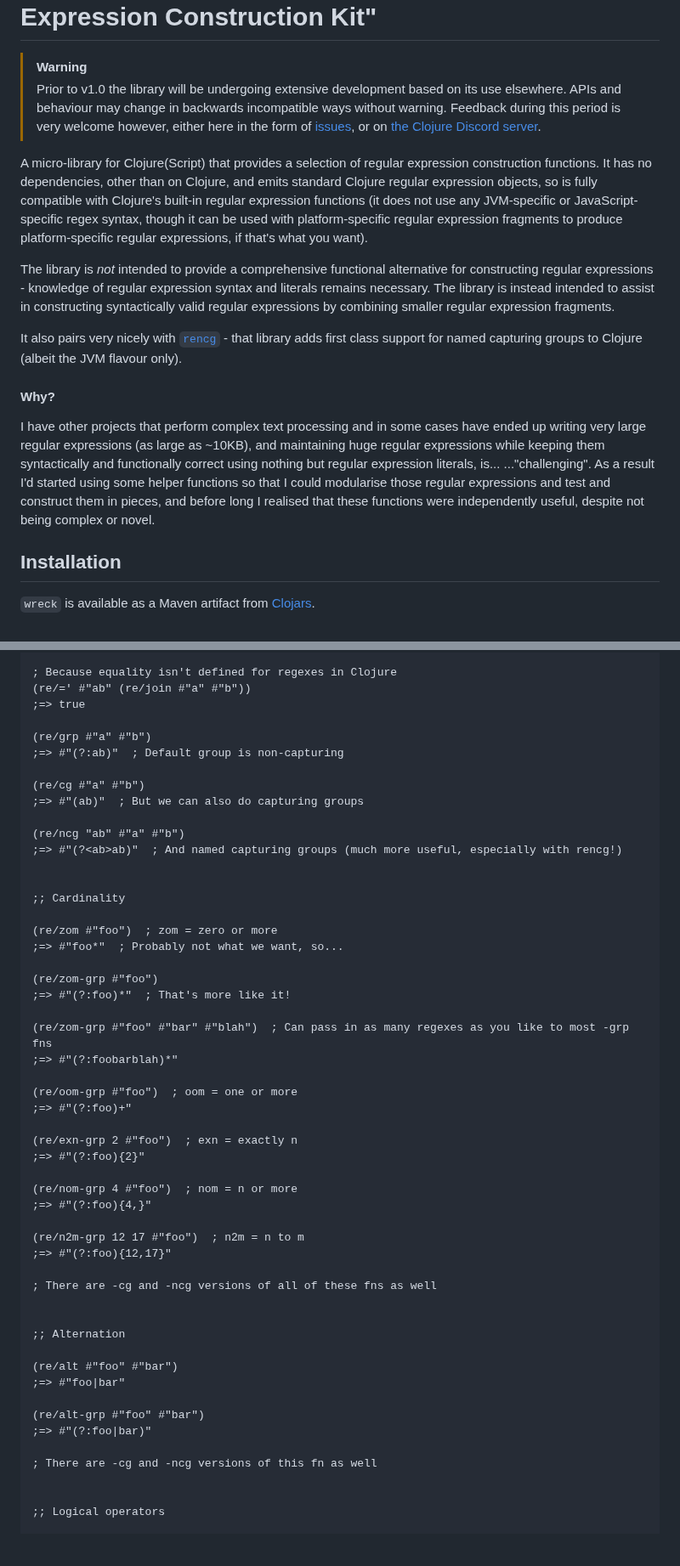
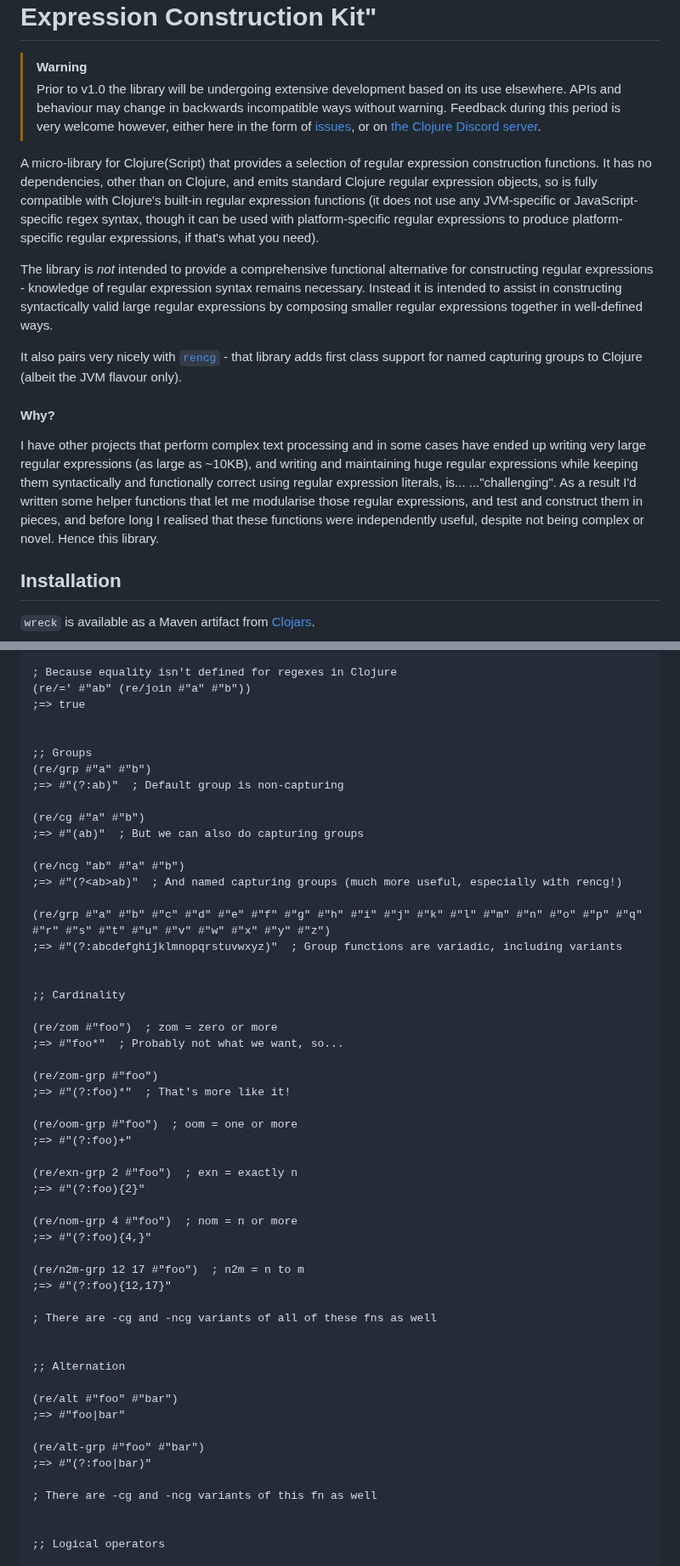
Before and after one commit to pmonks/wreck, a Markdown page: README.md, 2 parts joined by grey strips. Shown at 85% size. GitHub-like rendering; blank space fills up the shorter version.

Commit message:
:books: Tweak language and demo script

```diff
--- a/README.md
+++ b/README.md
@@ -13,15 +13,15 @@
 > [!WARNING]
 > Prior to v1.0 the library will be undergoing extensive development based on its use elsewhere.  APIs and behaviour may change in backwards incompatible ways without warning.  Feedback during this period is very welcome however, either here in the form of [issues](https://github.com/pmonks/wreck/issues), or on [the Clojure Discord server](https://discord.gg/discljord).
 
-A micro-library for Clojure(Script) that provides a selection of regular expression construction functions.  It has no dependencies, other than on Clojure, and emits standard Clojure regular expression objects, so is fully compatible with Clojure's built-in regular expression functions (it does not use any JVM-specific or JavaScript-specific regex syntax, though it can be used with platform-specific regular expression fragments to produce platform-specific regular expressions, if that's what you want).
+A micro-library for Clojure(Script) that provides a selection of regular expression construction functions.  It has no dependencies, other than on Clojure, and emits standard Clojure regular expression objects, so is fully compatible with Clojure's built-in regular expression functions (it does not use any JVM-specific or JavaScript-specific regex syntax, though it can be used with platform-specific regular expressions to produce platform-specific regular expressions, if that's what you need).
 
-The library is _not_ intended to provide a comprehensive functional alternative for constructing regular expressions - knowledge of regular expression syntax and literals remains necessary.  The library is instead intended to assist in constructing syntactically valid regular expressions by combining smaller regular expression fragments.
+The library is _not_ intended to provide a comprehensive functional alternative for constructing regular expressions - knowledge of regular expression syntax remains necessary.  Instead it is intended to assist in constructing syntactically valid large regular expressions by composing smaller regular expressions together in well-defined ways.
 
 It also pairs very nicely with [`rencg`](https://github.com/pmonks/rencg) - that library adds first class support for named capturing groups to Clojure (albeit the JVM flavour only).
 
 #### Why?
 
-I have other projects that perform complex text processing and in some cases have ended up writing very large regular expressions (as large as ~10KB), and maintaining huge regular expressions while keeping them syntactically and functionally correct using nothing but regular expression literals, is... ..."challenging".  As a result I'd started using some helper functions so that I could modularise those regular expressions and test and construct them in pieces, and before long I realised that these functions were independently useful, despite not being complex or novel.
+I have other projects that perform complex text processing and in some cases have ended up writing very large regular expressions (as large as ~10KB), and writing and maintaining huge regular expressions while keeping them syntactically and functionally correct using regular expression literals, is... ..."challenging".  As a result I'd written some helper functions that let me modularise those regular expressions, and test and construct them in pieces, and before long I realised that these functions were independently useful, despite not being complex or novel.  Hence this library.
 
 ## Installation
 
@@ -77,6 +77,8 @@ $ deps-try com.github.pmonks/wreck
 (re/=' #"ab" (re/join #"a" #"b"))
 ;=> true
 
+
+;; Groups
 (re/grp #"a" #"b")
 ;=> #"(?:ab)"  ; Default group is non-capturing
 
@@ -86,6 +88,9 @@ $ deps-try com.github.pmonks/wreck
 (re/ncg "ab" #"a" #"b")
 ;=> #"(?<ab>ab)"  ; And named capturing groups (much more useful, especially with rencg!)
 
+(re/grp #"a" #"b" #"c" #"d" #"e" #"f" #"g" #"h" #"i" #"j" #"k" #"l" #"m" #"n" #"o" #"p" #"q" #"r" #"s" #"t" #"u" #"v" #"w" #"x" #"y" #"z")
+;=> #"(?:abcdefghijklmnopqrstuvwxyz)"  ; Group functions are variadic, including variants
+
 
 ;; Cardinality
 
@@ -94,9 +99,6 @@ $ deps-try com.github.pmonks/wreck
 
 (re/zom-grp #"foo")
 ;=> #"(?:foo)*"  ; That's more like it!
-
-(re/zom-grp #"foo" #"bar" #"blah")  ; Can pass in as many regexes as you like to most -grp fns
-;=> #"(?:foobarblah)*"
 
 (re/oom-grp #"foo")  ; oom = one or more
 ;=> #"(?:foo)+"
@@ -110,7 +112,7 @@ $ deps-try com.github.pmonks/wreck
 (re/n2m-grp 12 17 #"foo")  ; n2m = n to m
 ;=> #"(?:foo){12,17}"
 
-; There are -cg and -ncg versions of all of these fns as well
+; There are -cg and -ncg variants of all of these fns as well
 
 
 ;; Alternation
@@ -121,7 +123,7 @@ $ deps-try com.github.pmonks/wreck
 (re/alt-grp #"foo" #"bar")
 ;=> #"(?:foo|bar)"
 
-; There are -cg and -ncg versions of this fn as well
+; There are -cg and -ncg variants of this fn as well
 
 
 ;; Logical operators
```
Also changed, not shown: other parts of README.md (+1 -2 lines).
